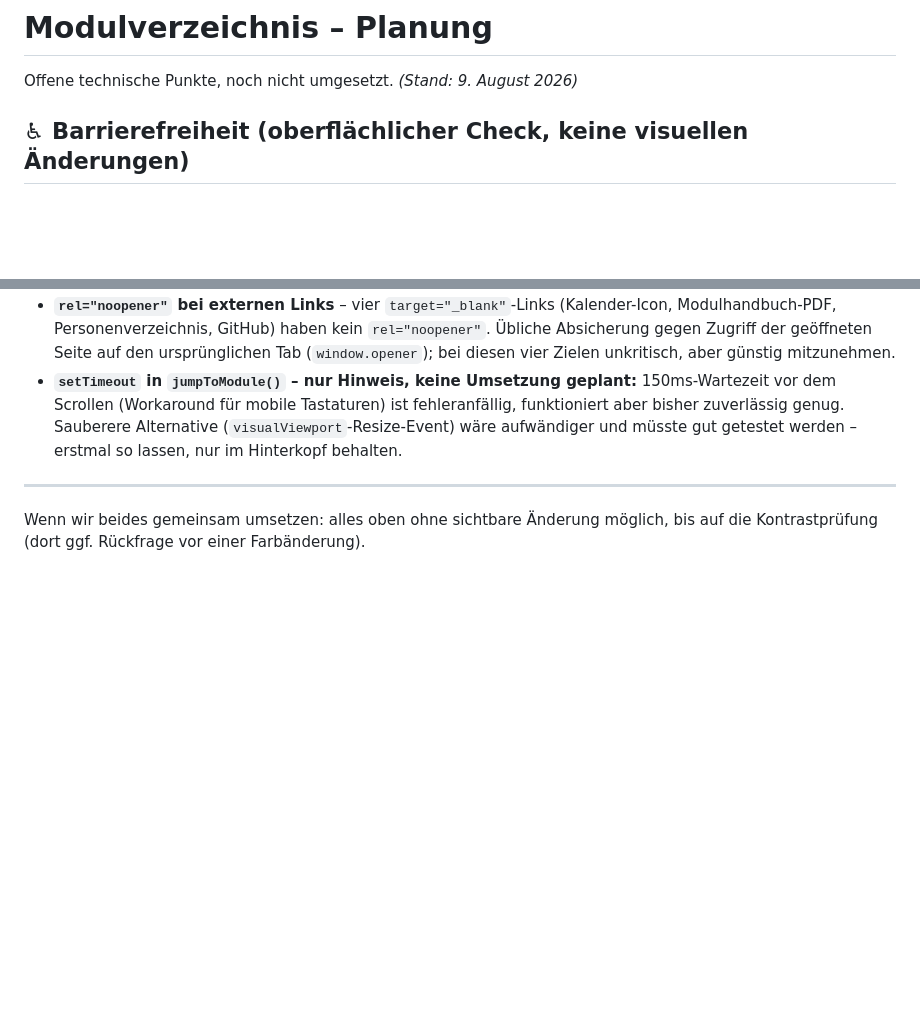
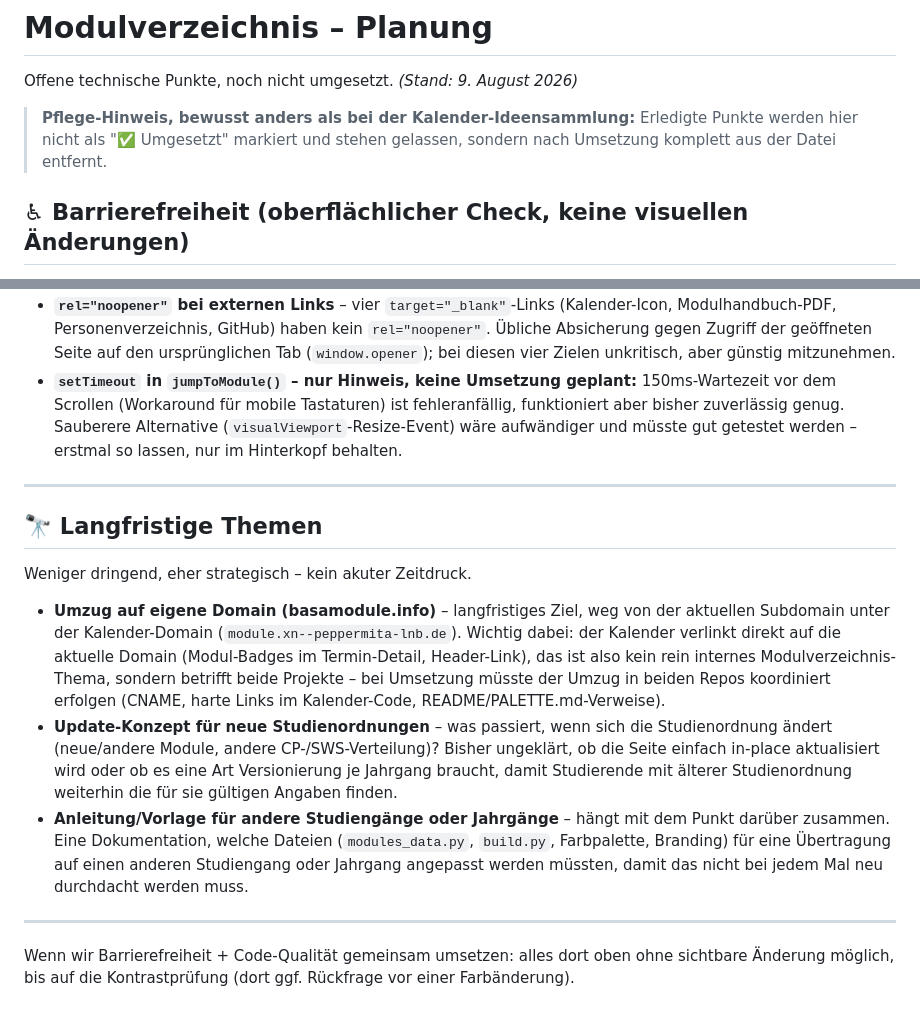
Before and after one commit to peppermieta/Modulverzeichnis, a Markdown page: Planung.md, 2 parts joined by grey strips. GitHub-like rendering; blank space fills up the shorter version.

Commit message:
Planung.md: Langfristige Themen ergänzt (Domain-Umzug, Update-Konzept, Vorlage für andere Studiengänge) + Pflege-Hinweis

```diff
--- a/Planung.md
+++ b/Planung.md
@@ -2,6 +2,10 @@
 
 Offene technische Punkte, noch nicht umgesetzt.
 *(Stand: 9. August 2026)*
+
+> **Pflege-Hinweis, bewusst anders als bei der Kalender-Ideensammlung:**
+> Erledigte Punkte werden hier nicht als "✅ Umgesetzt" markiert und
+> stehen gelassen, sondern nach Umsetzung komplett aus der Datei entfernt.
 
 ## ♿ Barrierefreiheit (oberflächlicher Check, keine visuellen Änderungen)
 
@@ -82,6 +86,33 @@ verifiziert.
 
 ---
 
-Wenn wir beides gemeinsam umsetzen: alles oben ohne sichtbare Änderung
-möglich, bis auf die Kontrastprüfung (dort ggf. Rückfrage vor einer
-Farbänderung).
+## 🔭 Langfristige Themen
+
+Weniger dringend, eher strategisch – kein akuter Zeitdruck.
+
+- **Umzug auf eigene Domain (basamodule.info)** – langfristiges Ziel,
+  weg von der aktuellen Subdomain unter der Kalender-Domain
+  (`module.xn--peppermita-lnb.de`). Wichtig dabei: der Kalender
+  verlinkt direkt auf die aktuelle Domain (Modul-Badges im
+  Termin-Detail, Header-Link), das ist also kein rein internes
+  Modulverzeichnis-Thema, sondern betrifft beide Projekte – bei
+  Umsetzung müsste der Umzug in beiden Repos koordiniert erfolgen
+  (CNAME, harte Links im Kalender-Code, README/PALETTE.md-Verweise).
+- **Update-Konzept für neue Studienordnungen** – was passiert, wenn
+  sich die Studienordnung ändert (neue/andere Module, andere
+  CP-/SWS-Verteilung)? Bisher ungeklärt, ob die Seite einfach in-place
+  aktualisiert wird oder ob es eine Art Versionierung je Jahrgang
+  braucht, damit Studierende mit älterer Studienordnung weiterhin die
+  für sie gültigen Angaben finden.
+- **Anleitung/Vorlage für andere Studiengänge oder Jahrgänge** – hängt
+  mit dem Punkt darüber zusammen. Eine Dokumentation, welche Dateien
+  (`modules_data.py`, `build.py`, Farbpalette, Branding) für eine
+  Übertragung auf einen anderen Studiengang oder Jahrgang angepasst
+  werden müssten, damit das nicht bei jedem Mal neu durchdacht werden
+  muss.
+
+---
+
+Wenn wir Barrierefreiheit + Code-Qualität gemeinsam umsetzen: alles
+dort oben ohne sichtbare Änderung möglich, bis auf die Kontrastprüfung
+(dort ggf. Rückfrage vor einer Farbänderung).
```
